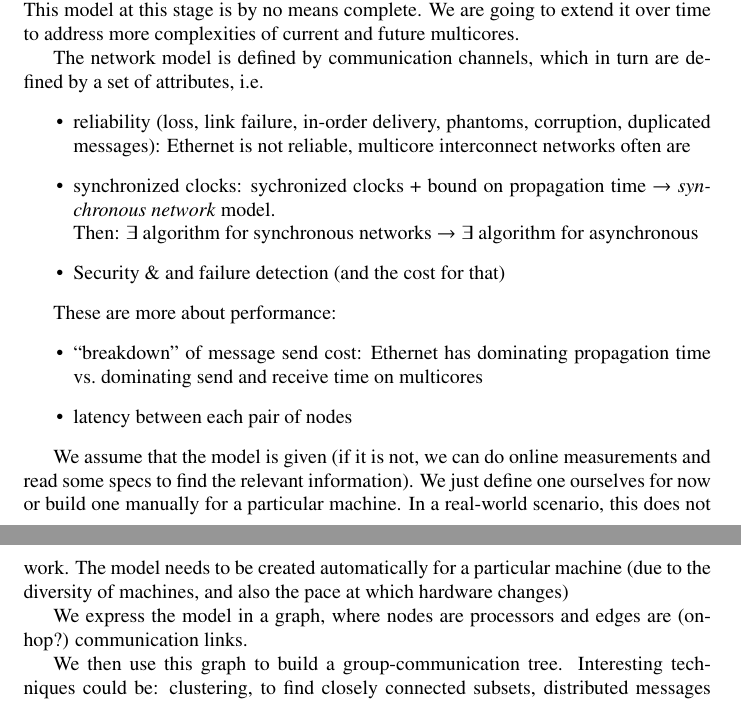
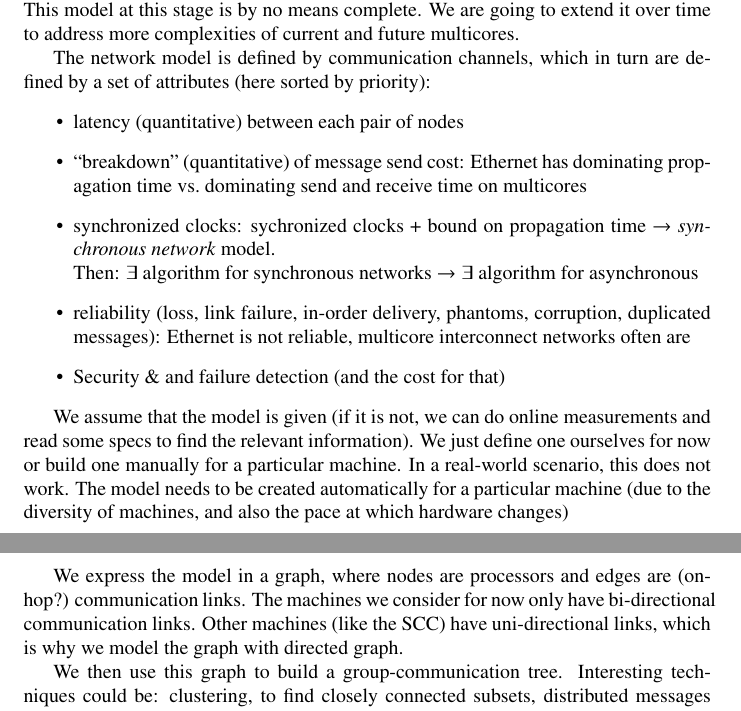
Before and after one commit to libsmelt/Simulator, a LaTeX document (paper.tex): two parts of pages 3 and 4 of 9, joined at a grey line, cut so that both start at the same text. Compiled offline with pdfLaTeX.

Commit message:
Added a simple graph and prioritiesed attributes for network model

```diff
--- a/paper.tex
+++ b/paper.tex
@@ -131,23 +131,20 @@ extend it over time to address more complexities of current and future
 multicores.
 
 The network model is defined by communication channels, which in turn
-are defined by a set of attributes, i.e.\
+are defined by a set of attributes (here sorted by priority):
 \begin{itemize}
-\item reliability (loss, link failure, in-order delivery, phantoms,
-  corruption, duplicated messages): Ethernet is not reliable,
-  multicore interconnect networks often are
+\item latency (quantitative) between each pair of nodes
+\item ``breakdown'' (quantitative) of message send cost: Ethernet has
+  dominating propagation time vs.\ dominating send and receive time on
+  multicores
 \item synchronized clocks: sychronized clocks + bound on propagation
   time $\rightarrow$ \emph{synchronous network} model. \\Then:
   $\exists$ algorithm for synchronous networks $\rightarrow
   \exists$ algorithm for asynchronous
+\item reliability (loss, link failure, in-order delivery, phantoms,
+  corruption, duplicated messages): Ethernet is not reliable,
+  multicore interconnect networks often are
 \item Security \& and failure detection (and the cost for that)
-\end{itemize}
-
-These are more about performance:
-\begin{itemize}
-\item ``breakdown'' of message send cost: Ethernet has dominating
-  propagation time vs.\ dominating send and receive time on multicores
-\item latency between each pair of nodes
 \end{itemize}
 
 % Model given
@@ -160,7 +157,10 @@ to the diversity of machines, and also the pace at which hardware changes)
 
 % Express as:
 We express the model in a graph, where nodes are processors and edges
-are (on-hop?) communication links.
+are (on-hop?) communication links. The machines we consider for now
+only have bi-directional communication links. Other machines (like the
+SCC) have uni-directional links, which is why we model the graph with
+directed graph.
 
 % How to deduct tree from model?
 We then use this graph to build a group-communication
```
Also changed, not shown: 1 other file.
